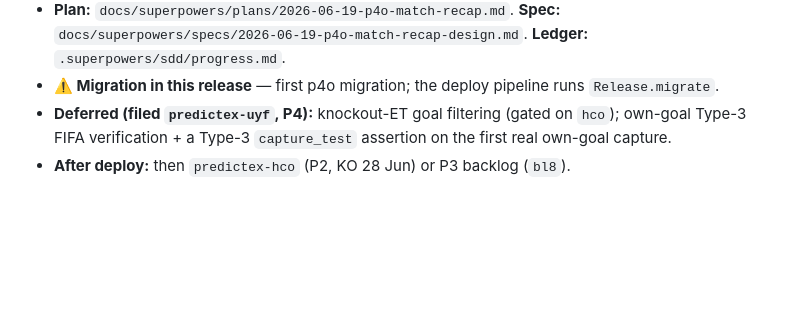
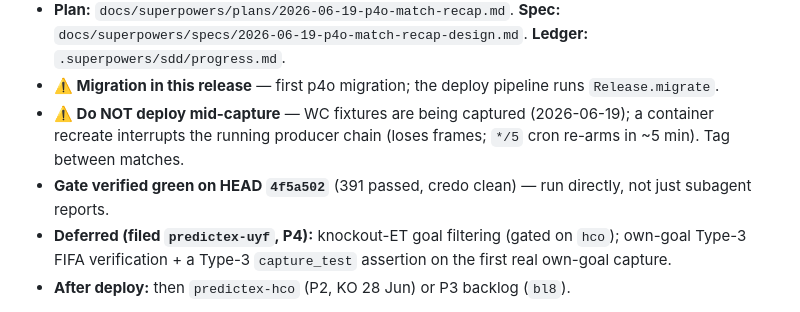
Before and after one commit to davewil/predictex, a Markdown page: RESUME.md, the part around the change. Drawn GitHub-style; blank space fills up the shorter version.

Commit message:
docs(resume): carry mid-capture deploy guard + controller-verified gate into v0.11.8 pickup
Co-Authored-By: Claude Opus 4.8 (1M context) <noreply@anthropic.com>

```diff
--- a/RESUME.md
+++ b/RESUME.md
@@ -62,6 +62,9 @@ user's call — never auto-push/tag). To deploy: `git push` then `scripts/pre-de
 - **Plan:** `docs/superpowers/plans/2026-06-19-p4o-match-recap.md`. **Spec:**
   `docs/superpowers/specs/2026-06-19-p4o-match-recap-design.md`. **Ledger:** `.superpowers/sdd/progress.md`.
 - **⚠️ Migration in this release** — first p4o migration; the deploy pipeline runs `Release.migrate`.
+- **⚠️ Do NOT deploy mid-capture** — WC fixtures are being captured (2026-06-19); a container recreate
+  interrupts the running producer chain (loses frames; `*/5` cron re-arms in ~5 min). Tag between matches.
+- **Gate verified green on HEAD `4f5a502`** (391 passed, credo clean) — run directly, not just subagent reports.
 - **Deferred (filed `predictex-uyf`, P4):** knockout-ET goal filtering (gated on `hco`); own-goal
   Type-3 FIFA verification + a Type-3 `capture_test` assertion on the first real own-goal capture.
 - **After deploy:** then `predictex-hco` (P2, KO 28 Jun) or P3 backlog (`bl8`).
```
